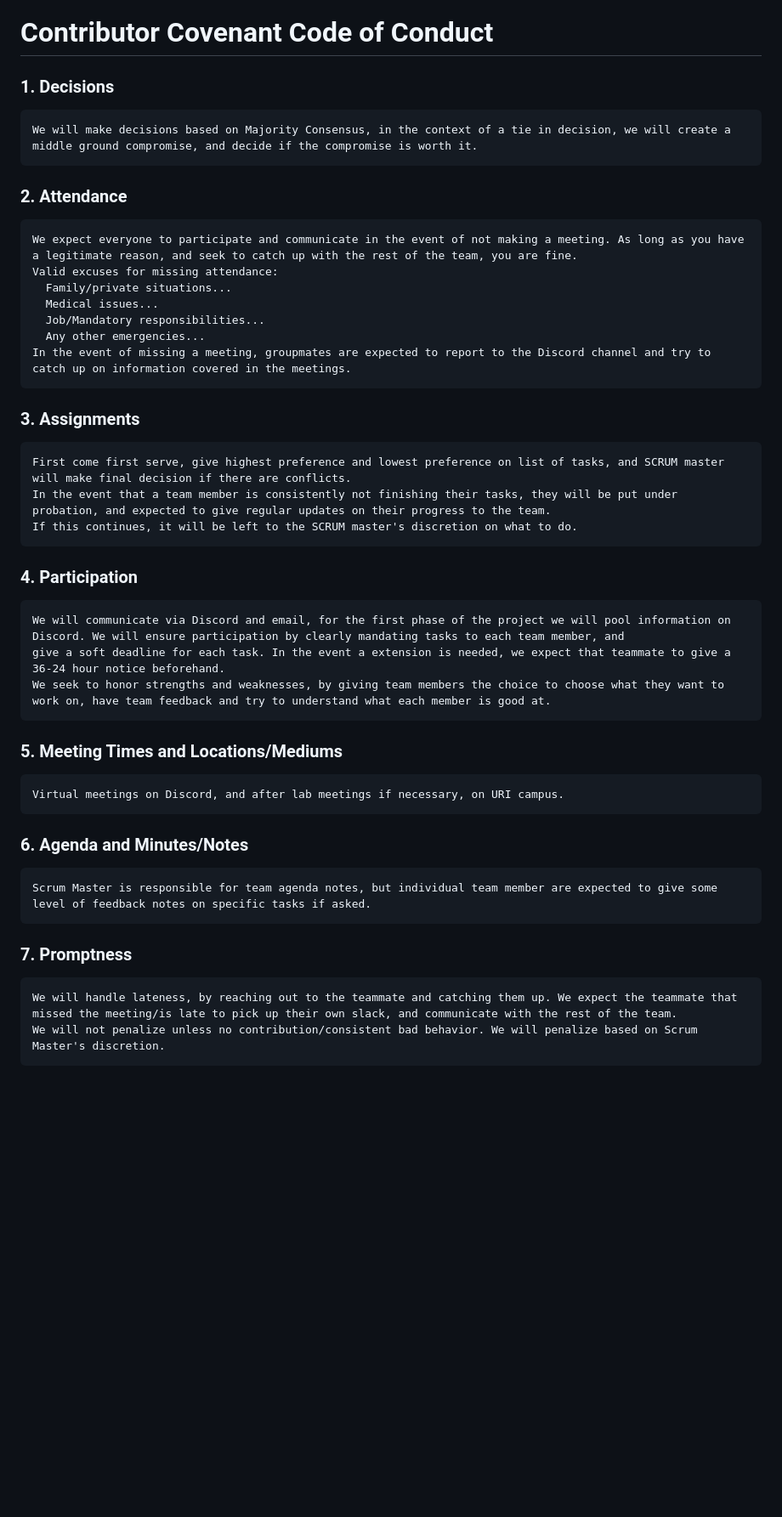
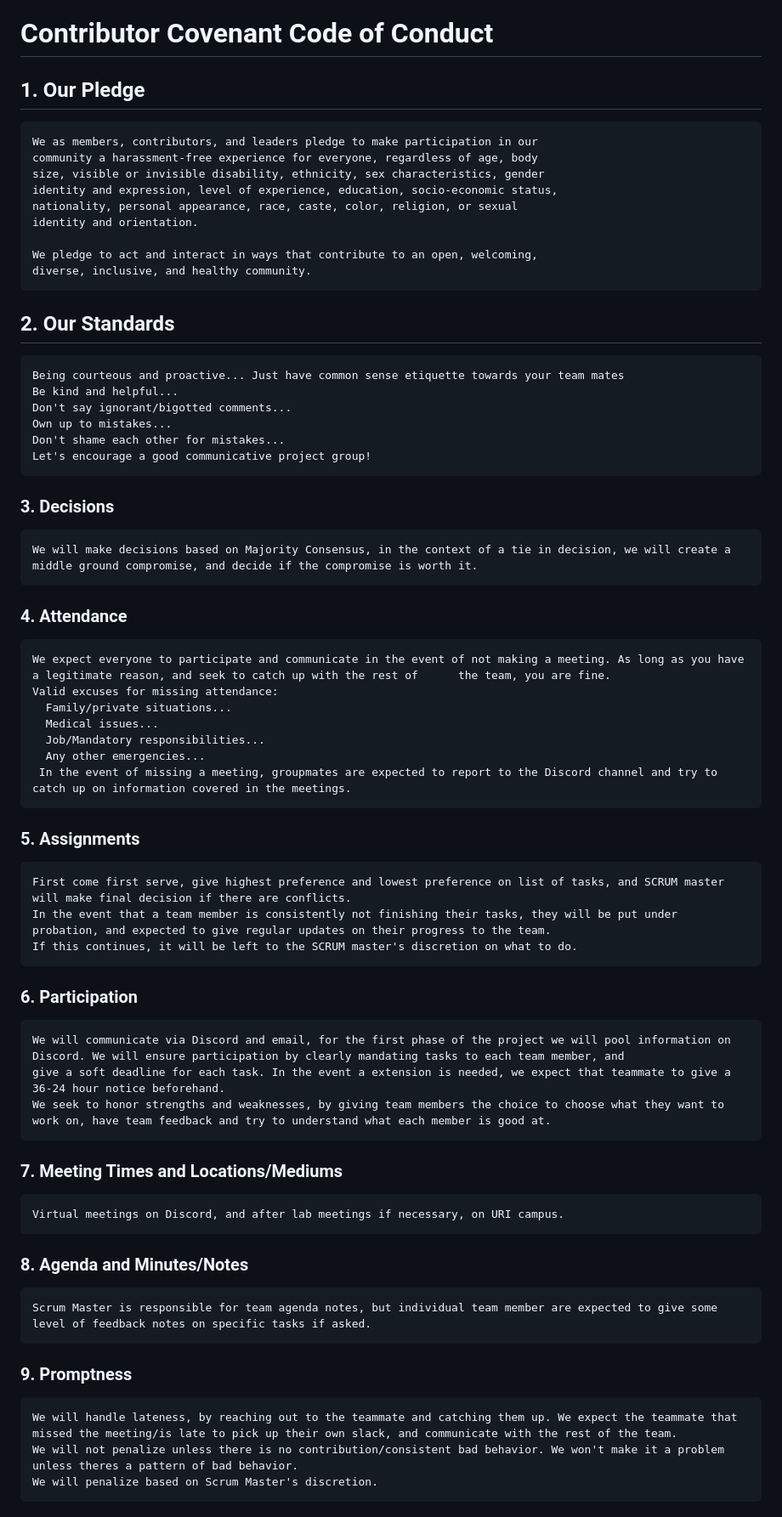
Before and after one commit to maxKrusz/BrainShare, a Markdown page: CONDUCT.md, the part around the change printed below. Shown: that part at 85% size. Drawn GitHub-style; blank space fills up the shorter version.

Commit message:
Update CONDUCT.md
Updated Conduct page

```diff
--- a/CONDUCT.md
+++ b/CONDUCT.md
@@ -1,34 +1,54 @@
 # Contributor Covenant Code of Conduct
 
-### 1. Decisions
+## 1. Our Pledge
+    We as members, contributors, and leaders pledge to make participation in our
+    community a harassment-free experience for everyone, regardless of age, body
+    size, visible or invisible disability, ethnicity, sex characteristics, gender
+    identity and expression, level of experience, education, socio-economic status,
+    nationality, personal appearance, race, caste, color, religion, or sexual
+    identity and orientation.
+
+    We pledge to act and interact in ways that contribute to an open, welcoming,
+    diverse, inclusive, and healthy community.
+
+## 2. Our Standards
+    Being courteous and proactive... Just have common sense etiquette towards your team mates
+    Be kind and helpful...
+    Don't say ignorant/bigotted comments...
+    Own up to mistakes...
+    Don't shame each other for mistakes...
+    Let's encourage a good communicative project group!
+
+### 3. Decisions
     We will make decisions based on Majority Consensus, in the context of a tie in decision, we will create a middle ground compromise, and decide if the compromise is worth it.
 
-### 2. Attendance
-    We expect everyone to participate and communicate in the event of not making a meeting. As long as you have a legitimate reason, and seek to catch up with the rest of the team, you are fine.
+### 4. Attendance
+    We expect everyone to participate and communicate in the event of not making a meeting. As long as you have a legitimate reason, and seek to catch up with the rest of      the team, you are fine.
     Valid excuses for missing attendance:
       Family/private situations...
       Medical issues...
       Job/Mandatory responsibilities...
       Any other emergencies...
-    In the event of missing a meeting, groupmates are expected to report to the Discord channel and try to catch up on information covered in the meetings.
+     In the event of missing a meeting, groupmates are expected to report to the Discord channel and try to catch up on information covered in the meetings.
 
-### 3. Assignments
+### 5. Assignments
     First come first serve, give highest preference and lowest preference on list of tasks, and SCRUM master will make final decision if there are conflicts.
     In the event that a team member is consistently not finishing their tasks, they will be put under probation, and expected to give regular updates on their progress to the team.
     If this continues, it will be left to the SCRUM master's discretion on what to do.
 
-### 4. Participation
+### 6. Participation
     We will communicate via Discord and email, for the first phase of the project we will pool information on Discord. We will ensure participation by clearly mandating tasks to each team member, and
     give a soft deadline for each task. In the event a extension is needed, we expect that teammate to give a 36-24 hour notice beforehand.
     We seek to honor strengths and weaknesses, by giving team members the choice to choose what they want to work on, have team feedback and try to understand what each member is good at.
 
-### 5. Meeting Times and Locations/Mediums
+### 7. Meeting Times and Locations/Mediums
     Virtual meetings on Discord, and after lab meetings if necessary, on URI campus.
 
-### 6. Agenda and Minutes/Notes
+### 8. Agenda and Minutes/Notes
     Scrum Master is responsible for team agenda notes, but individual team member are expected to give some level of feedback notes on specific tasks if asked.
 
-### 7. Promptness
+### 9. Promptness
     We will handle lateness, by reaching out to the teammate and catching them up. We expect the teammate that missed the meeting/is late to pick up their own slack, and communicate with the rest of the team.
-    We will not penalize unless no contribution/consistent bad behavior. We will penalize based on Scrum Master's discretion.
+    We will not penalize unless there is no contribution/consistent bad behavior. We won't make it a problem unless theres a pattern of bad behavior.
+    We will penalize based on Scrum Master's discretion.
 
```
Also changed, not shown: other parts of CONDUCT.md (+6 -5 lines).
